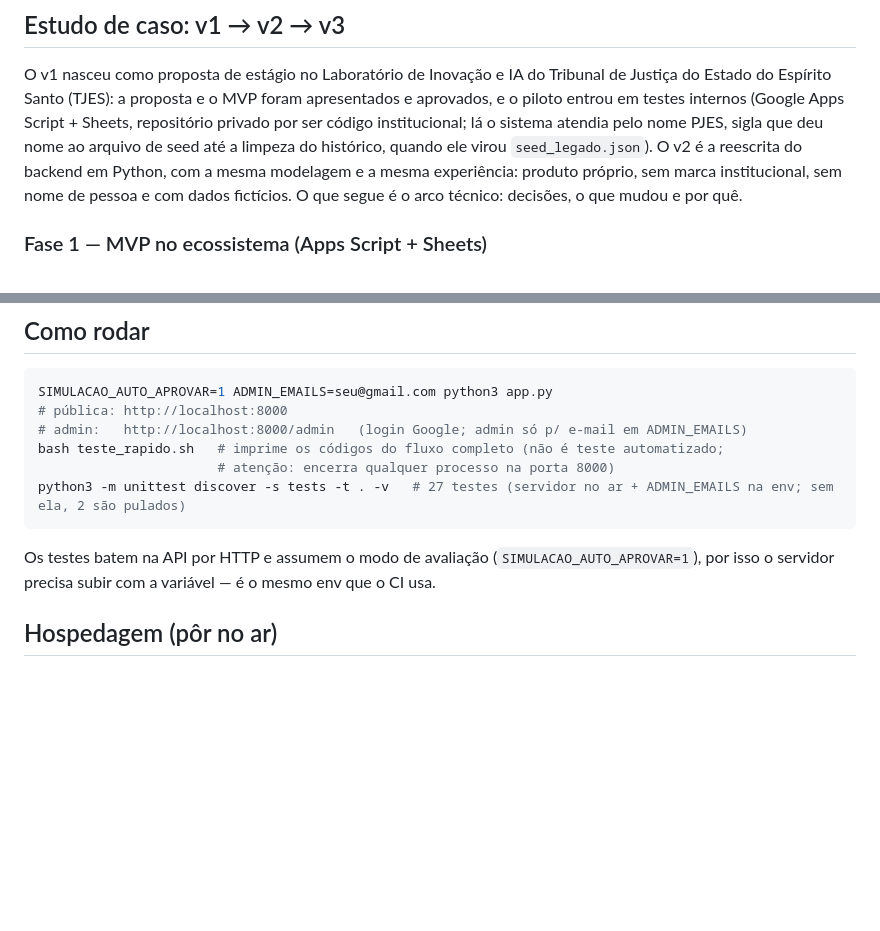
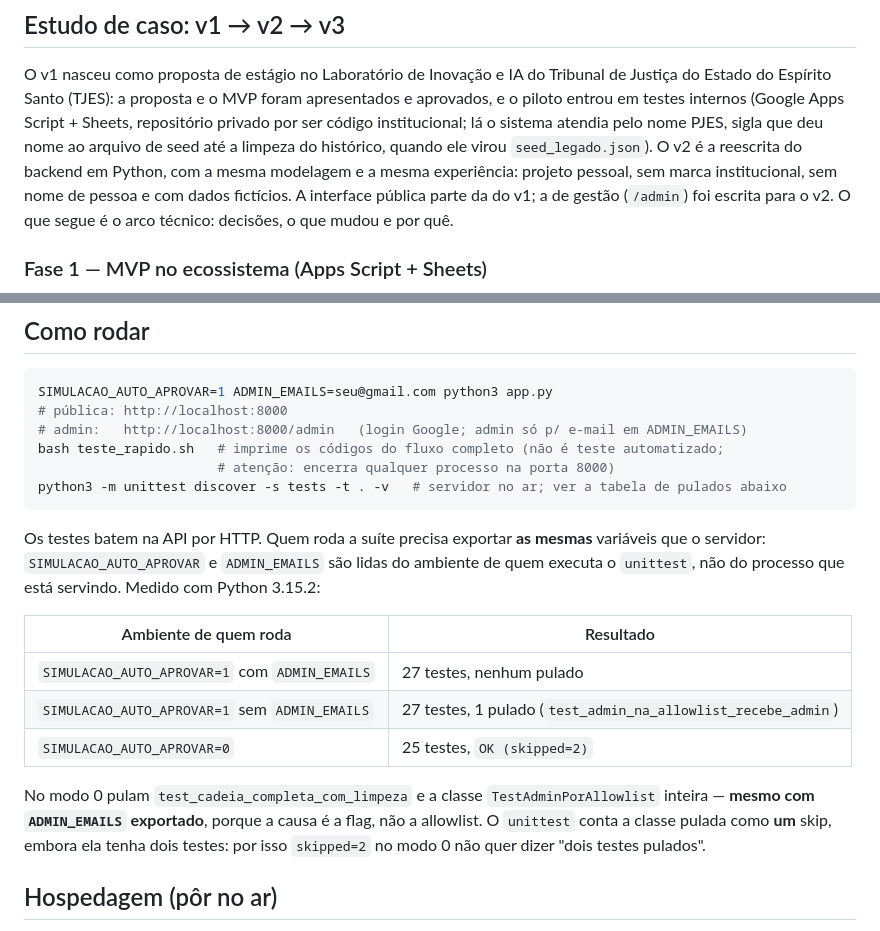
Before and after one commit to EnzoMoulin/diretorio-contatos-v2, a Markdown page: README.md, 2 parts joined by grey strips. GitHub-like rendering; blank space fills up the shorter version.

Commit message:
README: números reais dos pulados e origem da interface declarada
A linha dos testes dizia "sem ela, 2 são pulados", o que nunca foi verdade:
com ADMIN_EMAILS ausente pula um teste só (test_admin_na_allowlist_recebe_admin).
O "2" vinha do modo somente leitura, onde pulam test_cadeia_completa_com_limpeza
e a classe TestAdminPorAllowlist inteira — e o unittest conta a classe como um
skip, embora ela tenha dois testes. Entrou uma tabela com as três configurações
medidas em Python 3.15.2 e a explicação de que a suíte lê SIMULACAO_AUTO_APROVAR
e ADMIN_EMAILS do ambiente de quem roda os testes, não do servidor.

No estudo de caso, "produto próprio" virou "projeto pessoal" e a origem do
front-end ficou declarada em palavras: a interface pública parte da do v1, a de
gestão (/admin) foi escrita para o v2. Sem percentual no README e sem
"independente" nem "implementação própria".

````diff
--- a/README.md
+++ b/README.md
@@ -48,9 +48,10 @@ Apps Script + Sheets, repositório privado por ser código institucional; lá o
 sistema atendia pelo nome PJES, sigla que deu nome ao arquivo de seed até a
 limpeza do histórico, quando ele virou `seed_legado.json`).
 O v2 é a reescrita do backend em Python, com a mesma modelagem e a mesma
-experiência: produto próprio, sem marca institucional, sem nome de pessoa e
-com dados fictícios. O que segue é o arco técnico: decisões, o que mudou e
-por quê.
+experiência: projeto pessoal, sem marca institucional, sem nome de pessoa e
+com dados fictícios. A interface pública parte da do v1; a de gestão
+(`/admin`) foi escrita para o v2. O que segue é o arco técnico: decisões,
+o que mudou e por quê.
 
 ### Fase 1 — MVP no ecossistema (Apps Script + Sheets)
 
@@ -171,11 +172,24 @@ SIMULACAO_AUTO_APROVAR=1 ADMIN_EMAILS=seu@gmail.com python3 app.py
 # admin:   http://localhost:8000/admin   (login Google; admin só p/ e-mail em ADMIN_EMAILS)
 bash teste_rapido.sh   # imprime os códigos do fluxo completo (não é teste automatizado;
                        # atenção: encerra qualquer processo na porta 8000)
-python3 -m unittest discover -s tests -t . -v   # 27 testes (servidor no ar + ADMIN_EMAILS na env; sem ela, 2 são pulados)
+python3 -m unittest discover -s tests -t . -v   # servidor no ar; ver a tabela de pulados abaixo
 ```
-Os testes batem na API por HTTP e assumem o modo de avaliação
-(`SIMULACAO_AUTO_APROVAR=1`), por isso o servidor precisa subir com a variável —
-é o mesmo env que o CI usa.
+Os testes batem na API por HTTP. Quem roda a suíte precisa exportar **as mesmas**
+variáveis que o servidor: `SIMULACAO_AUTO_APROVAR` e `ADMIN_EMAILS` são lidas do
+ambiente de quem executa o `unittest`, não do processo que está servindo. Medido
+com Python 3.15.2:
+
+| Ambiente de quem roda | Resultado |
+|---|---|
+| `SIMULACAO_AUTO_APROVAR=1` com `ADMIN_EMAILS` | 27 testes, nenhum pulado |
+| `SIMULACAO_AUTO_APROVAR=1` sem `ADMIN_EMAILS` | 27 testes, 1 pulado (`test_admin_na_allowlist_recebe_admin`) |
+| `SIMULACAO_AUTO_APROVAR=0` | 25 testes, `OK (skipped=2)` |
+
+No modo 0 pulam `test_cadeia_completa_com_limpeza` e a classe
+`TestAdminPorAllowlist` inteira — **mesmo com `ADMIN_EMAILS` exportado**, porque
+a causa é a flag, não a allowlist. O `unittest` conta a classe pulada como **um**
+skip, embora ela tenha dois testes: por isso `skipped=2` no modo 0 não quer dizer
+"dois testes pulados".
 
 ## Hospedagem (pôr no ar)
 Só stdlib: sem `pip install`. No Render (gratuito): novo Web Service a partir
````
